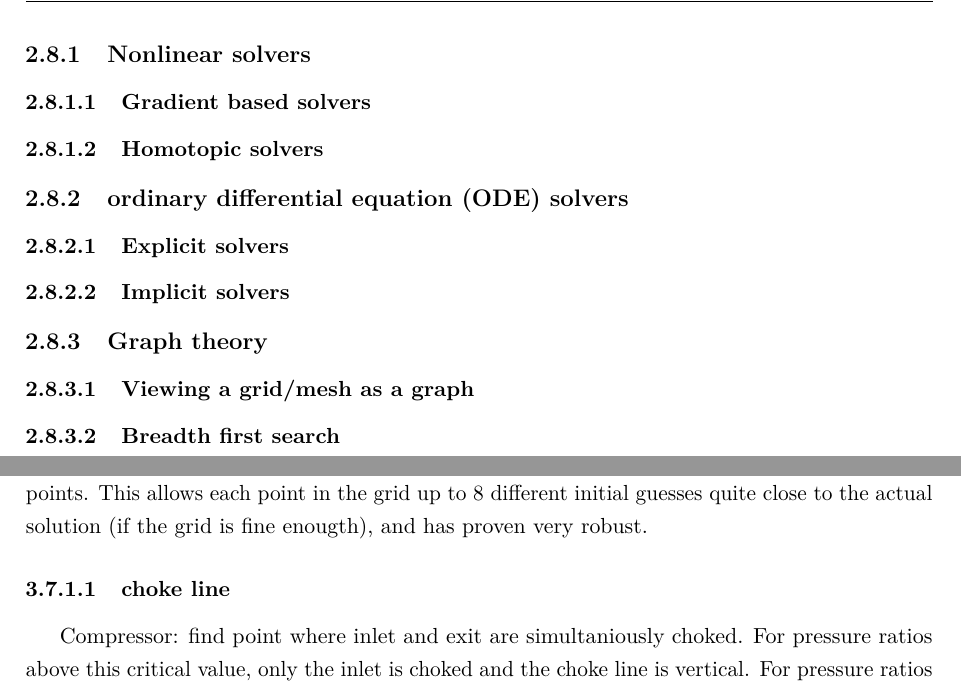
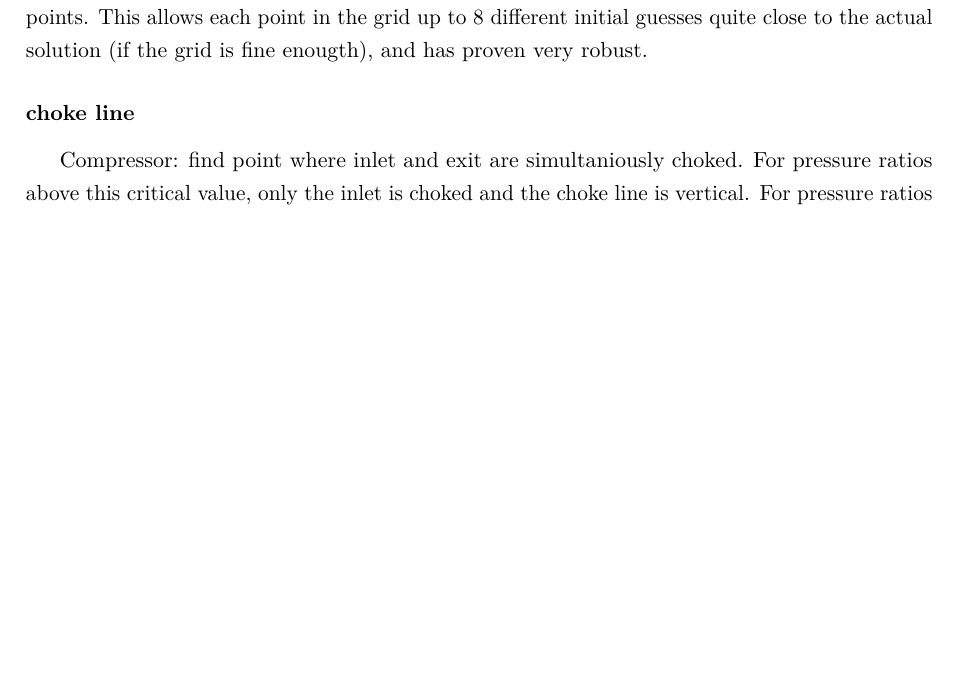
Before and after one commit to alanshepard/tcc, a LaTeX thesis (text/body.tex): two parts of pages 10 and 17 of 21 before the commit and part of page 16 of 20 after it, the two joined at a grey line, cut at the place of the change, the shorter picture padded with empty space. Compiled offline with pdfLaTeX.

Commit message:
Simplify contents and comment out \nocite{*}

```diff
--- a/text/body.tex
+++ b/text/body.tex
@@ -349,15 +349,15 @@ The value of the nondimensional parameter $B$ is always greater than 1.
 \section{Numerical aspects}
 Closing the loop one variable at a time as suggest by \textcite{walsh2004gas} is not the ideal way to solve this systems. This method is not only hard to set up and dependent on quite a lot of intuition acquired through experience, but it is also very prone to diverge (sometimes wildly so) if the updated values for the variables are not chosen just right. A more robust approach is to use proven solvers for non-linear systems.
 
-\subsection{Nonlinear solvers}
-\subsubsection{Gradient based solvers}
-\subsubsection{Homotopic solvers}
-\subsection{\ac{ODE} solvers}
-\subsubsection{Explicit solvers}
-\subsubsection{Implicit solvers}
-\subsection{Graph theory}
-\subsubsection{Viewing a grid/mesh as a graph}
-\subsubsection{Breadth first search}
+%\subsection{Nonlinear solvers}
+%\subsubsection{Gradient based solvers}
+%\subsubsection{Homotopic solvers}
+%\subsection{\ac{ODE} solvers}
+%\subsubsection{Explicit solvers}
+%\subsubsection{Implicit solvers}
+%\subsection{Graph theory}
+%\subsubsection{Viewing a grid/mesh as a graph}
+%\subsubsection{Breadth first search}
 
 
 \chapter{Methods}
@@ -519,7 +519,8 @@ and path following algorithms (\ac{DAE} solvers).
 % Methods
 \subsection{Generation of component maps}
 Nonlinear solver (hybr or lm) coupled with a breadth-first search. Initial point in the $x$ and $y$-axis is chosen randomly within the choke boundaries, pressure and temperature ratios are unit, mach numbers are between 0 an 1. If convergence is achieved a breadth-first search considering that each point in the grid is a graph node connected to the points up, down, left, right and in the diagonals. The converged result for each point is used as an initial guess for neighboring points. This allows each point in the grid up to 8 different initial guesses quite close to the actual solution (if the grid is fine enougth), and has proven very robust.
-\subsubsection{choke line}
+
+\subsubsection*{choke line}
 Compressor: find point where inlet and exit are simultaniously choked. For pressure ratios above this critical value, only the inlet is choked and the choke line is vertical. For pressure ratios bellow this value the exit is choked. The choke line was verified to be a straight line, so that just the point at another pressure ratio, e.g.\ the minimum pressure ratio of interest (normally unit) is needed to fully define it.
 
 Turbine: it is linear in a plot of \acs{MFP} vs.\ pressure ratio, but in this case the blade mach number is not uniquelly defined. In a plot of $\acs{MFP}M_b$ vs.\ expansion ratio, the choke line is highly non linear and a KS aggregation function with variable $rho$ was added to the turbine model to model the choke.
```
Also changed, not shown: tcc.tex (+1 -1 lines).
